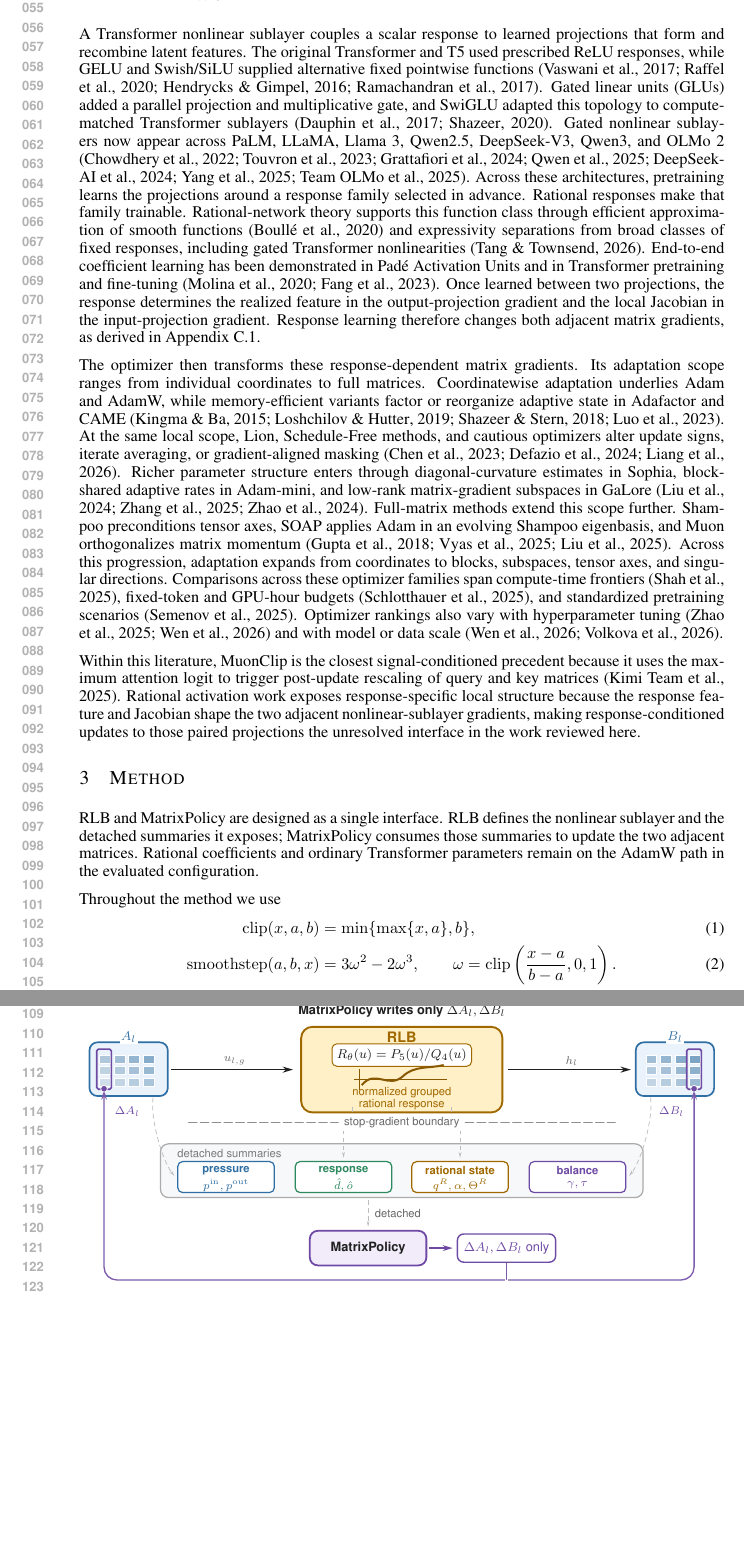
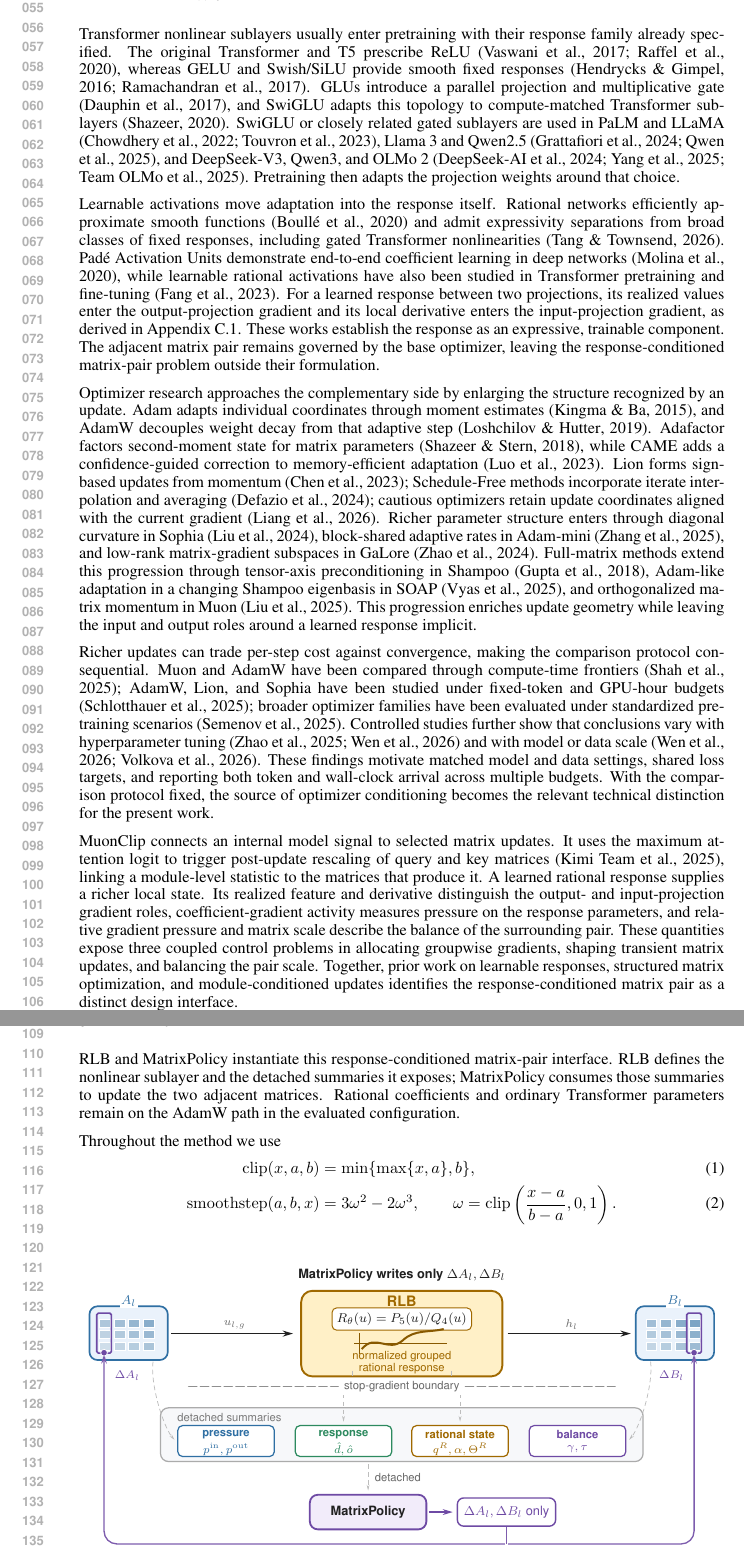
Before and after one commit to mtang398/Rational-Optimizer, a LaTeX paper (paper/iclr_method_draft/main.tex): two parts of pages 2 and 3 of 22 before the commit and two parts of pages 2 and 3 of 23 after it, joined at a grey line, cut so that both start at the same text, the shorter picture padded with empty space. Compiled offline with pdfLaTeX.

Commit message:
Clarify related work narrative

```diff
--- a/paper/iclr_method_draft/main.tex
+++ b/paper/iclr_method_draft/main.tex
@@ -103,70 +103,90 @@ pretraining corpora.
 \section{Related Work}
 \label{sec:related}
 
-A Transformer nonlinear sublayer couples a scalar response to learned
-projections that form and recombine latent features.  The original Transformer
-and T5 used prescribed ReLU responses, while GELU and Swish/SiLU supplied
-alternative fixed pointwise functions
-\citep{vaswani2017attention,raffel2020t5,hendrycks2016gelu,
-ramachandran2017swish}.  Gated linear units (GLUs) added a parallel projection
-and multiplicative gate, and SwiGLU adapted this topology to compute-matched
-Transformer sublayers \citep{dauphin2017language,shazeer2020glu}.  Gated
-nonlinear sublayers now appear across PaLM, LLaMA, Llama~3, Qwen2.5,
-DeepSeek-V3, Qwen3, and OLMo~2
-\citep{chowdhery2022palm,touvron2023llama,grattafiori2024llama3,
-qwen2025qwen25,deepseekai2024deepseekv3,yang2025qwen3,olmo2025olmo2}.
-Across these architectures, pretraining learns the projections around a response
-family selected in advance.  Rational responses make that family trainable.
-Rational-network theory supports this function class through efficient
-approximation of smooth functions \citep{boulle2020rational} and expressivity
-separations from broad classes of fixed responses, including gated Transformer
-nonlinearities \citep{tang2026rationalexpressivity}.  End-to-end coefficient
-learning has been demonstrated in Pad\'e Activation Units and in Transformer
-pretraining and fine-tuning \citep{molina2020pade,fang2023transformers}.  Once
-learned between two projections, the response determines the realized feature in
-the output-projection gradient and the local Jacobian in the input-projection
-gradient.  Response learning therefore changes both adjacent matrix gradients,
-as derived in Appendix~\ref{app:matrixpolicy-proxies}.
-
-The optimizer then transforms these response-dependent matrix gradients.  Its
-adaptation scope ranges from individual coordinates to full matrices.
-Coordinatewise adaptation underlies Adam and AdamW, while memory-efficient
-variants factor or reorganize adaptive state in Adafactor and CAME
-\citep{kingma2015iclr-adam,loshchilov2019decoupled,shazeer2018adafactor,
-luo2023came}.  At the same local scope, Lion, Schedule-Free methods, and cautious
-optimizers alter update signs, iterate averaging, or gradient-aligned masking
-\citep{chen2023lion,defazio2024road,liang2026cautious}.  Richer parameter
-structure enters through diagonal-curvature estimates in Sophia, block-shared
-adaptive rates in Adam-mini, and low-rank matrix-gradient subspaces in GaLore
-\citep{liu2024sophia,zhang2025adammini,zhao2024galore}.  Full-matrix methods
-extend this scope further.  Shampoo preconditions tensor axes, SOAP applies Adam
-in an evolving Shampoo eigenbasis, and Muon orthogonalizes matrix momentum
-\citep{gupta2018shampoo,vyas2025soap,liu2025muon}.  Across this progression,
-adaptation expands from coordinates to blocks, subspaces, tensor axes, and
-singular directions.  Comparisons across these optimizer families span
-compute-time frontiers
-\citep{shah2025practicalefficiency}, fixed-token and GPU-hour budgets
-\citep{schlotthauer2025budget}, and standardized pretraining scenarios
-\citep{semenov2025benchmarking}.  Optimizer rankings also vary with
-hyperparameter tuning \citep{zhao2025deconstructing,wen2026fantastic} and with
-model or data scale \citep{wen2026fantastic,volkova2026optimizerlaws}.
-
-Within this literature, MuonClip is the closest signal-conditioned precedent
-because it uses the maximum attention logit to trigger post-update rescaling of
-query and key matrices \citep{kimiteam2025kimik2}.  Rational activation work
-exposes response-specific local structure because the response feature and
-Jacobian shape the two adjacent nonlinear-sublayer gradients, making
-response-conditioned updates to those paired projections the unresolved
-interface in the work reviewed here.
+Transformer nonlinear sublayers usually enter pretraining with their response
+family already specified.  The original Transformer and T5 prescribe ReLU
+\citep{vaswani2017attention,raffel2020t5},
+whereas GELU and Swish/SiLU provide smooth fixed responses
+\citep{hendrycks2016gelu,ramachandran2017swish}.  GLUs introduce a parallel
+projection and multiplicative gate \citep{dauphin2017language}, and SwiGLU
+adapts this topology to compute-matched Transformer sublayers
+\citep{shazeer2020glu}.  SwiGLU or closely related gated sublayers are used in
+PaLM and LLaMA \citep{chowdhery2022palm,touvron2023llama}, Llama~3 and Qwen2.5
+\citep{grattafiori2024llama3,qwen2025qwen25}, and DeepSeek-V3, Qwen3, and
+OLMo~2 \citep{deepseekai2024deepseekv3,yang2025qwen3,olmo2025olmo2}.
+Pretraining then adapts the projection weights around that choice.
+
+Learnable activations move adaptation into the response itself.  Rational
+networks efficiently approximate smooth functions \citep{boulle2020rational}
+and admit expressivity separations from broad classes of fixed responses,
+including gated Transformer nonlinearities
+\citep{tang2026rationalexpressivity}.  Pad\'e Activation Units demonstrate
+end-to-end coefficient learning in deep networks \citep{molina2020pade}, while
+learnable rational activations have also been studied in Transformer pretraining
+and fine-tuning \citep{fang2023transformers}.  For a learned response between
+two projections, its realized values enter the output-projection gradient and
+its local derivative enters the input-projection gradient, as derived in
+Appendix~\ref{app:matrixpolicy-proxies}.  These works establish the response as
+an expressive, trainable component.  The adjacent matrix pair remains governed
+by the base optimizer, leaving the response-conditioned matrix-pair problem
+outside their formulation.
+
+Optimizer research approaches the complementary side by enlarging the structure
+recognized by an update.  Adam adapts individual coordinates through moment
+estimates \citep{kingma2015iclr-adam}, and AdamW decouples weight decay from that
+adaptive step \citep{loshchilov2019decoupled}.  Adafactor factors second-moment
+state for matrix parameters \citep{shazeer2018adafactor}, while CAME adds a
+confidence-guided correction to memory-efficient adaptation
+\citep{luo2023came}.  Lion forms sign-based updates from momentum
+\citep{chen2023lion}; Schedule-Free methods incorporate iterate interpolation
+and averaging \citep{defazio2024road}; cautious optimizers retain update
+coordinates aligned with the current gradient \citep{liang2026cautious}.
+Richer parameter structure enters through diagonal curvature in Sophia
+\citep{liu2024sophia}, block-shared adaptive rates in Adam-mini
+\citep{zhang2025adammini}, and low-rank matrix-gradient subspaces in GaLore
+\citep{zhao2024galore}.  Full-matrix methods extend this progression through
+tensor-axis preconditioning in Shampoo \citep{gupta2018shampoo}, Adam-like
+adaptation in a changing Shampoo eigenbasis in SOAP \citep{vyas2025soap}, and
+orthogonalized matrix momentum in Muon \citep{liu2025muon}.  This progression
+enriches update geometry while leaving the input and output roles around a
+learned response implicit.
+
+Richer updates can trade per-step cost against convergence, making the
+comparison protocol consequential.  Muon and AdamW have been compared through
+compute-time frontiers \citep{shah2025practicalefficiency}; AdamW, Lion, and
+Sophia have been studied under fixed-token and GPU-hour budgets
+\citep{schlotthauer2025budget}; broader optimizer families have been evaluated
+under standardized pretraining scenarios \citep{semenov2025benchmarking}.
+Controlled studies further show that conclusions vary with hyperparameter
+tuning \citep{zhao2025deconstructing,wen2026fantastic} and with model or data
+scale \citep{wen2026fantastic,volkova2026optimizerlaws}.  These findings motivate
+matched model and data settings, shared loss targets, and reporting both token
+and wall-clock arrival across multiple budgets.  With the comparison protocol
+fixed, the source of optimizer conditioning becomes the relevant technical
+distinction for the present work.
+
+MuonClip connects an internal model signal to selected matrix updates.  It uses
+the maximum attention logit to trigger post-update rescaling of query and key
+matrices \citep{kimiteam2025kimik2}, linking a module-level statistic to the
+matrices that produce it.  A learned rational response supplies a richer local
+state.  Its realized feature and derivative distinguish the output- and
+input-projection gradient roles, coefficient-gradient activity measures pressure
+on the response parameters, and relative gradient pressure and matrix scale
+describe the balance of the surrounding pair.  These quantities expose three
+coupled control problems in allocating groupwise gradients, shaping transient
+matrix updates, and balancing the pair scale.  Together, prior work on
+learnable responses, structured matrix
+optimization, and module-conditioned updates identifies the
+response-conditioned matrix pair as a distinct design interface.
 
 \section{Method}
 \label{sec:method}
 
-RLB and MatrixPolicy are designed as a single interface.  RLB defines the
-nonlinear sublayer and the detached summaries it exposes; MatrixPolicy consumes
-those summaries to update the two adjacent matrices.  Rational coefficients and
-ordinary Transformer parameters remain on the AdamW path in the evaluated
-configuration.
+RLB and MatrixPolicy instantiate this response-conditioned matrix-pair
+interface.  RLB defines the nonlinear sublayer and the detached summaries it
+exposes; MatrixPolicy consumes those summaries to update the two adjacent
+matrices.  Rational coefficients and ordinary Transformer parameters remain on
+the AdamW path in the evaluated configuration.
 
 Throughout the method we use
 \begin{align}
```
Also changed, not shown: paper/iclr_method_draft/main.pdf.
